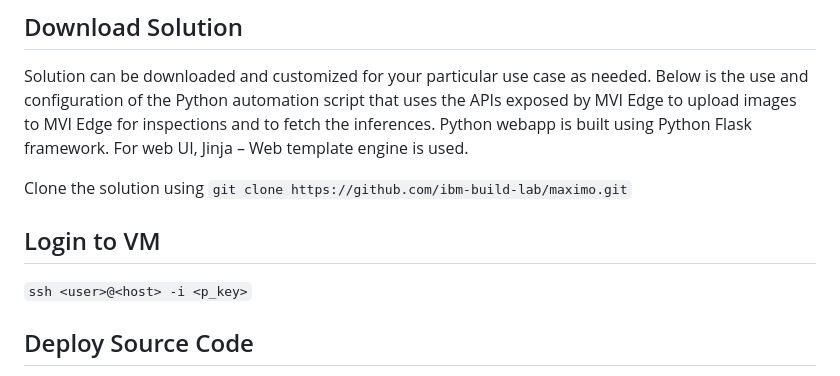
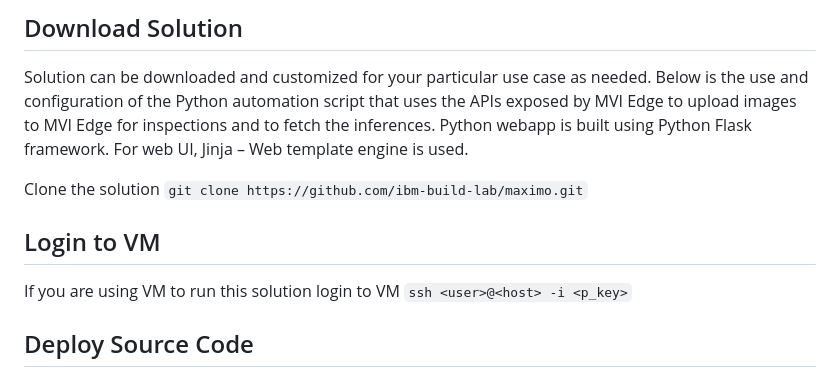
Before and after one commit to ibm-build-lab/maximo, a Markdown page: mvi-ocr/README.md, the part around the change printed below. Rendered like a GitHub page.

```diff
--- a/mvi-ocr/README.md
+++ b/mvi-ocr/README.md
@@ -22,10 +22,11 @@ Since this solution is meant for handling thousands of files per hour, we propos
 
 Solution can be downloaded and customized for your particular use case as needed.  Below is the use and configuration of the Python automation script that uses the APIs exposed by MVI Edge to upload images to MVI Edge for inspections and to fetch the inferences.  Python webapp is built using Python Flask framework.  For web UI, Jinja – Web template engine is used.
 
-Clone the solution using `git clone https://github.com/ibm-build-lab/maximo.git`
+Clone the solution `git clone https://github.com/ibm-build-lab/maximo.git`
 
 ## Login to VM
 
+If you are using VM to run this solution login to VM
 `ssh <user>@<host> -i <p_key>`
 
 ## Deploy Source Code
```
Also changed, not shown: other parts of mvi-ocr/README.md (+1 -1 lines).
